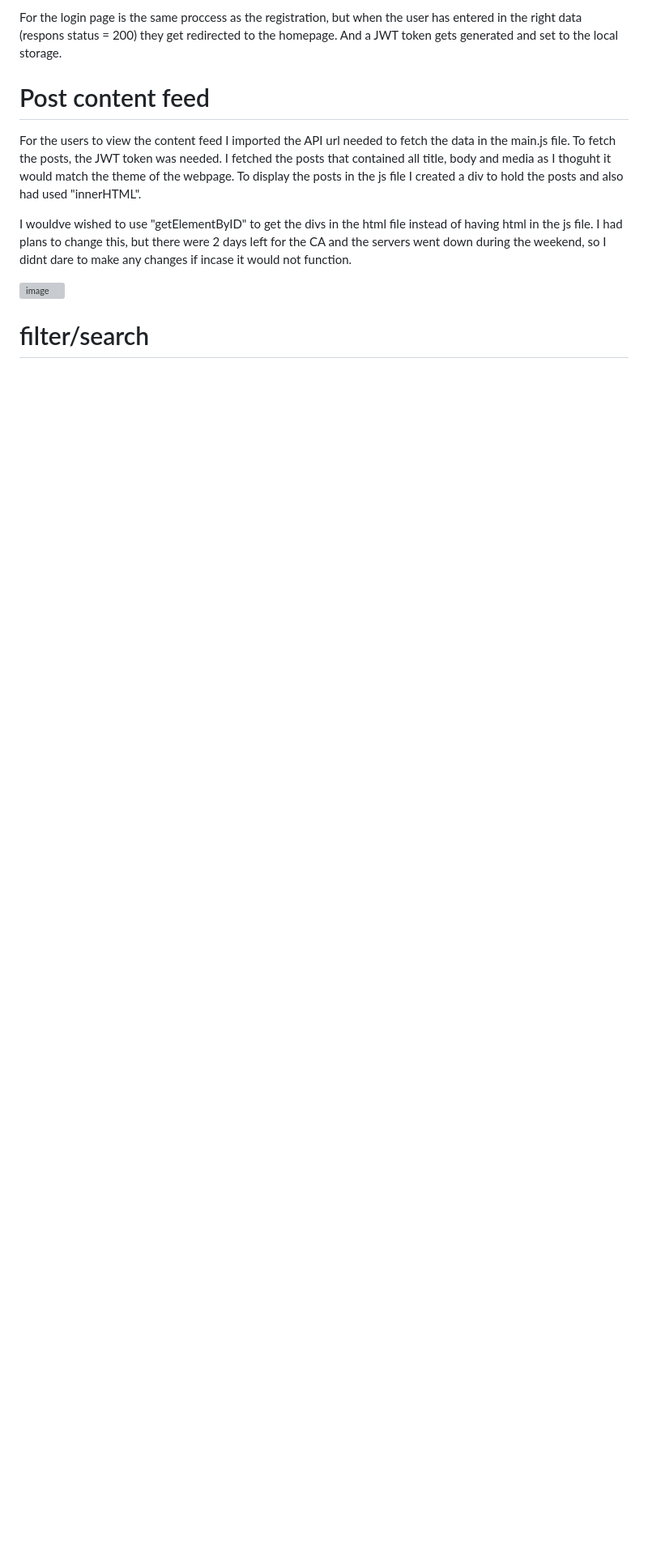
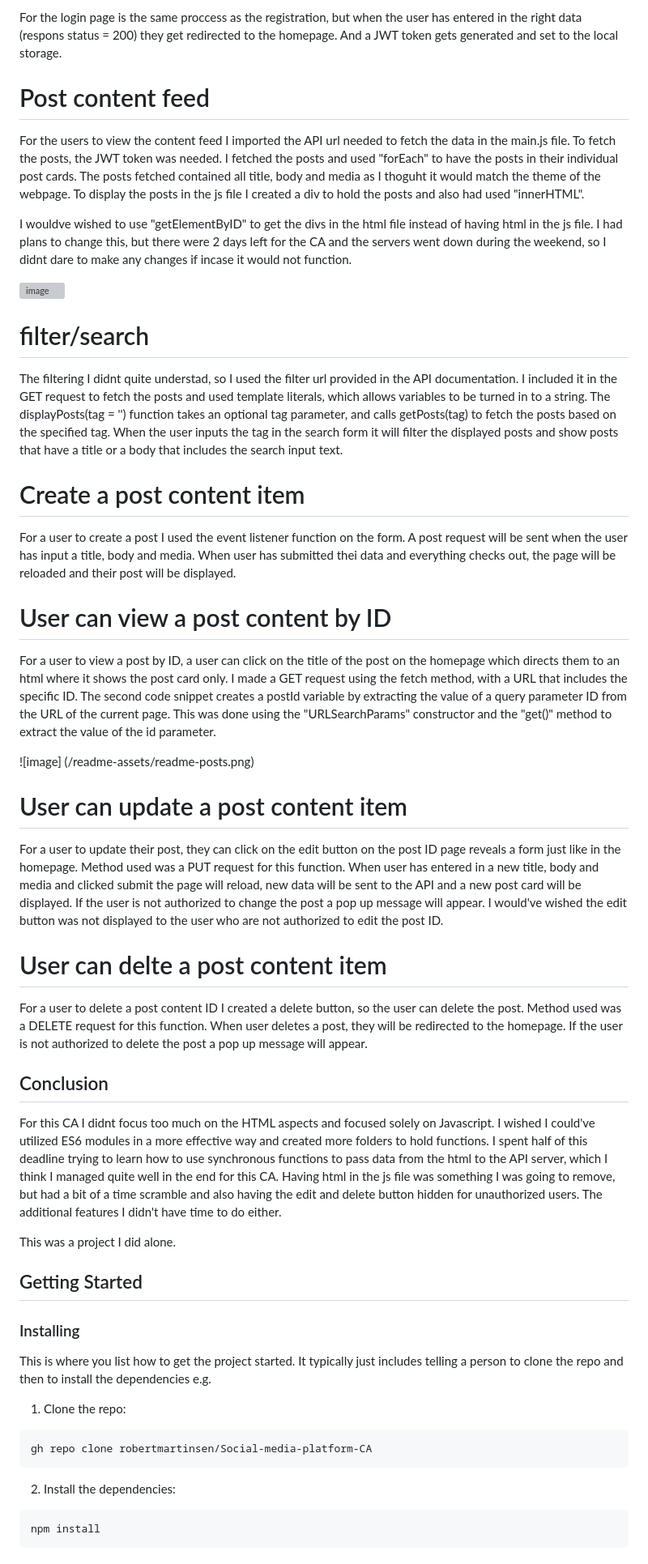
Before and after one commit to robertmartinsen/Frameworks-CSS-CA, a Markdown page: README.md, the part around one of its changes. Shown at 81% size. Rendered like a GitHub page; blank space fills up the shorter version; grey boxes are pictures that could not be loaded.

````diff
--- a/README.md
+++ b/README.md
@@ -115,10 +117,55 @@ For the login page is the same proccess as the registration, but when the user h
 
 # Post content feed
 
-For the users to view the content feed I imported the API url needed to fetch the data in the main.js file. To fetch the posts, the JWT token was needed. I fetched the posts that contained all title, body and media as I thoguht it would match the theme of the webpage. To display the posts in the js file I created a div to hold the posts and also had used "innerHTML".
+For the users to view the content feed I imported the API url needed to fetch the data in the main.js file. To fetch the posts, the JWT token was needed. I fetched the posts and used "forEach" to have the posts in their individual post cards. The posts fetched contained all title, body and media as I thoguht it would match the theme of the webpage. To display the posts in the js file I created a div to hold the posts and also had used "innerHTML".
 
 I wouldve wished to use "getElementByID" to get the divs in the html file instead of having html in the js file. I had plans to change this, but there were 2 days left for the CA and the servers went down during the weekend, so I didnt dare to make any changes if incase it would not function.
 
 ![image](/readme-assets/readme-postid.png)
 
 # filter/search
+
+The filtering I didnt quite understad, so I used the filter url provided in the API documentation. I included it in the GET request to fetch the posts and used template literals, which allows variables to be turned in to a string. The displayPosts(tag = '') function takes an optional tag parameter, and calls getPosts(tag) to fetch the posts based on the specified tag. When the user inputs the tag in the search form it will filter the displayed posts and show posts that have a title or a body that includes the search input text.
+
+# Create a post content item
+
+For a user to create a post I used the event listener function on the form. A post request will be sent when the user has input a title, body and media. When user has submitted thei data and everything checks out, the page will be reloaded and their post will be displayed.
+
+# User can view a post content by ID
+
+For a user to view a post by ID, a user can click on the title of the post on the homepage which directs them to an html where it shows the post card only. I made a GET request using the fetch method, with a URL that includes the specific ID. The second code snippet creates a postId variable by extracting the value of a query parameter ID from the URL of the current page. This was done using the "URLSearchParams" constructor and the "get()" method to extract the value of the id parameter.
+
+![image] (/readme-assets/readme-posts.png)
+
+# User can update a post content item
+
+For a user to update their post, they can click on the edit button on the post ID page reveals a form just like in the homepage. Method used was a PUT request for this function. When user has entered in a new title, body and media and clicked submit the page will reload, new data will be sent to the API and a new post card will be displayed. If the user is not authorized to change the post a pop up message will appear. I would've wished the edit button was not displayed to the user who are not authorized to edit the post ID.
+
+# User can delte a post content item
+
+For a user to delete a post content ID I created a delete button, so the user can delete the post. Method used was a DELETE request for this function. When user deletes a post, they will be redirected to the homepage. If the user is not authorized to delete the post a pop up message will appear.
+
+## Conclusion
+
+For this CA I didnt focus too much on the HTML aspects and focused solely on Javascript. I wished I could've utilized ES6 modules in a more effective way and created more folders to hold functions. I spent half of this deadline trying to learn how to use synchronous functions to pass data from the html to the API server, which I think I managed quite well in the end for this CA. Having html in the js file was something I was going to remove, but had a bit of a time scramble and also having the edit and delete button hidden for unauthorized users. The additional features I didn't have time to do either.
+
+This was a project I did alone.
+
+## Getting Started
+
+### Installing
+
+This is where you list how to get the project started. It typically just includes telling a person to clone the repo and then to install the dependencies e.g.
+
+1. Clone the repo:
+
+```bash
+gh repo clone robertmartinsen/Social-media-platform-CA
+```
+
+2. Install the dependencies:
+
+```
+npm install
+```
+
````
Also changed, not shown: other parts of README.md (+18 -1 lines).
